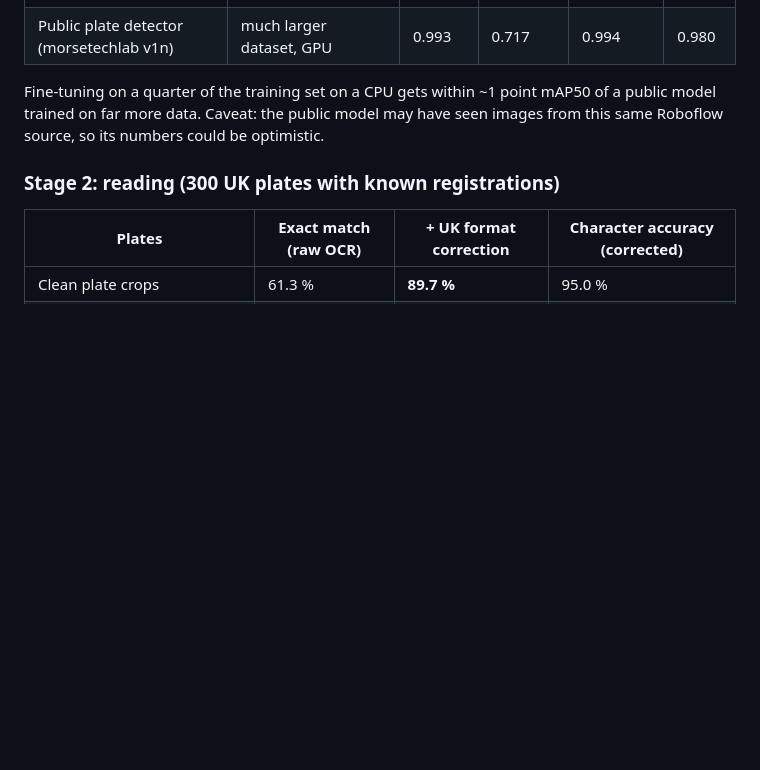
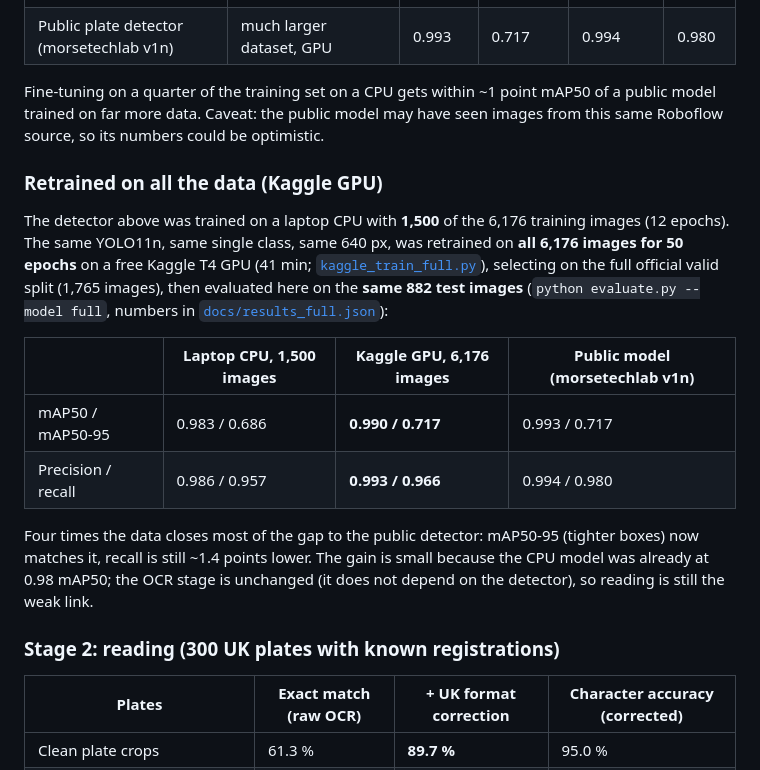
Before and after one commit to yandouziyassine/COMPUTER-VISION-PROJECT-LIBRARY, a Markdown page: 06-license-plate-recognition/README.md, the part around the change. Drawn GitHub-style; blank space fills up the shorter version.

```diff
--- a/06-license-plate-recognition/README.md
+++ b/06-license-plate-recognition/README.md
@@ -22,6 +22,23 @@ measured separately.
 Fine-tuning on a quarter of the training set on a CPU gets within ~1 point mAP50 of a public
 model trained on far more data. Caveat: the public model may have seen images from this same
 Roboflow source, so its numbers could be optimistic.
+
+### Retrained on all the data (Kaggle GPU)
+
+The detector above was trained on a laptop CPU with **1,500** of the 6,176 training images (12 epochs). The same
+YOLO11n, same single class, same 640 px, was retrained on **all 6,176 images for 50 epochs** on a free Kaggle T4
+GPU (41 min; [`kaggle_train_full.py`](kaggle_train_full.py)), selecting on the full official valid split (1,765
+images), then evaluated here on the **same 882 test images** (`python evaluate.py --model full`, numbers in
+[`docs/results_full.json`](docs/results_full.json)):
+
+| | Laptop CPU, 1,500 images | Kaggle GPU, 6,176 images | Public model (morsetechlab v1n) |
+|---|---|---|---|
+| mAP50 / mAP50-95 | 0.983 / 0.686 | **0.990 / 0.717** | 0.993 / 0.717 |
+| Precision / recall | 0.986 / 0.957 | **0.993 / 0.966** | 0.994 / 0.980 |
+
+Four times the data closes most of the gap to the public detector: mAP50-95 (tighter boxes) now matches it,
+recall is still ~1.4 points lower. The gain is small because the CPU model was already at 0.98 mAP50; the
+OCR stage is unchanged (it does not depend on the detector), so reading is still the weak link.
 
 ### Stage 2: reading (300 UK plates with known registrations)
 
```
Also changed, not shown: PROGRESS.md (+1 -1 lines), README.md (+1 -1 lines), 06-license-plate-recognition/docs/end_to_end_full.jpg (added), 3 other files.
